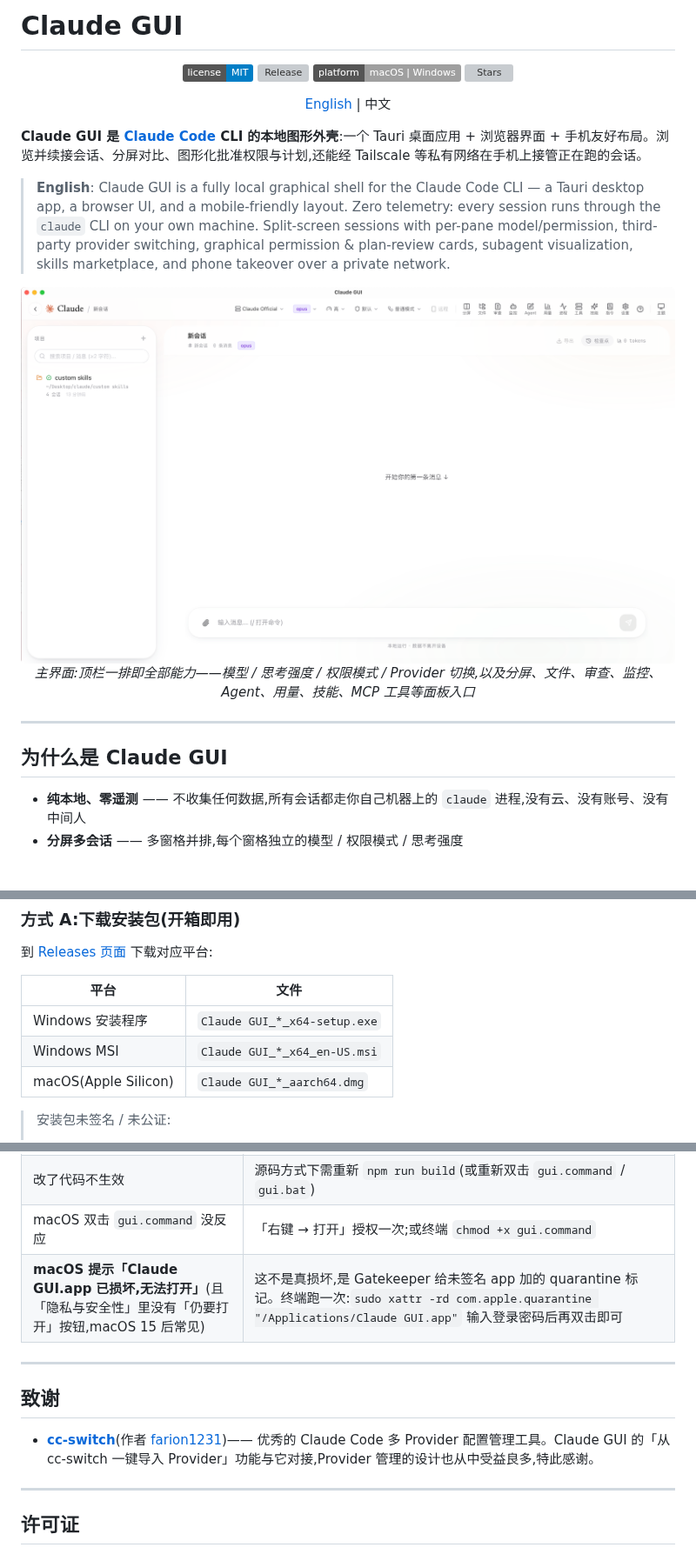
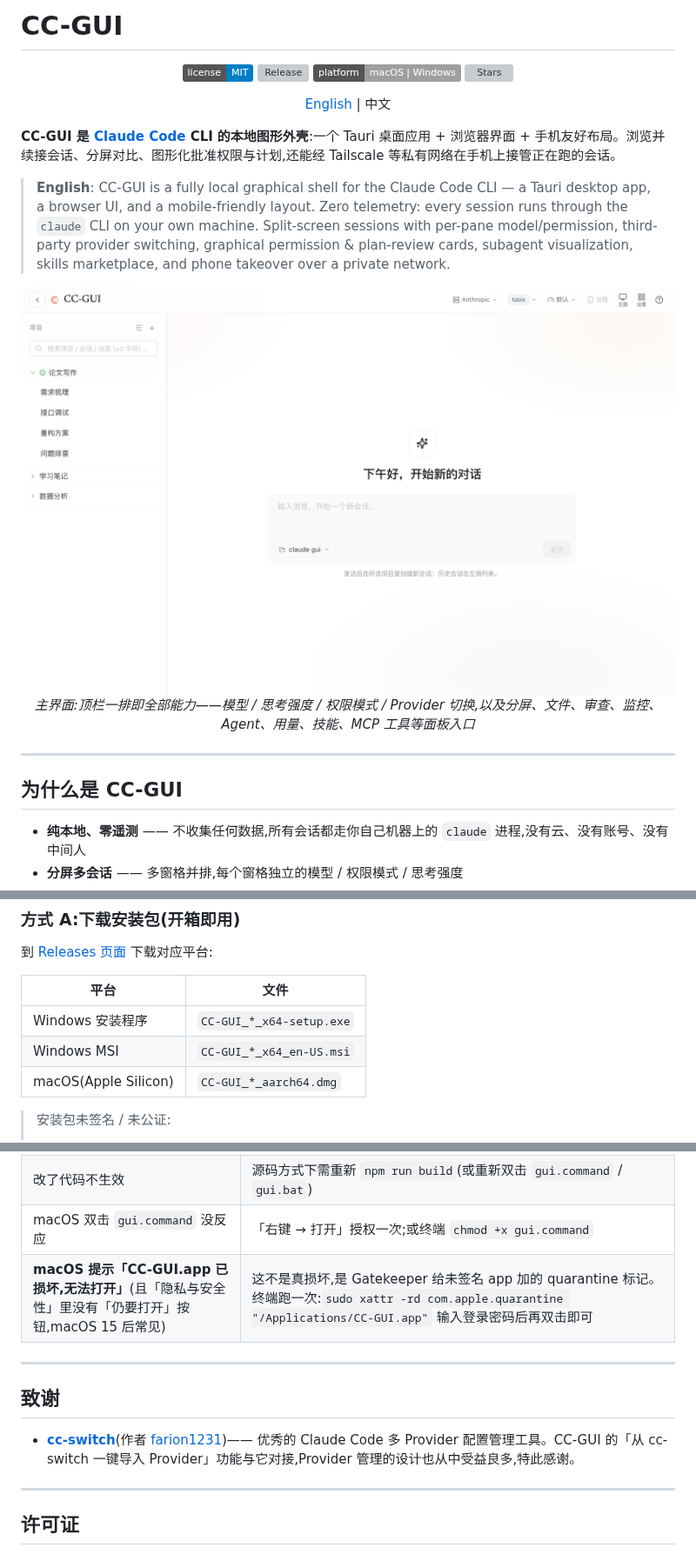
Before and after one commit to wsxwj123/cc-gui, a Markdown page: README.md, 3 parts joined by grey strips. Shown at 87% size. GitHub-like rendering; pictures changed too: docs/screenshots/hero.png; badges without logos; blank space fills up the shorter version; grey boxes are pictures that could not be loaded.

```diff
--- a/README.md
+++ b/README.md
@@ -1,4 +1,4 @@
-# Claude GUI
+# CC-GUI
 
 <p align="center">
   <a href="LICENSE"><img src="https://img.shields.io/badge/license-MIT-blue.svg" alt="License: MIT"></a>
@@ -9,8 +9,8 @@
 
 <p align="center"><a href="README.en.md">English</a> | 中文</p>
 
-**Claude GUI 是 [Claude Code](https://docs.anthropic.com/en/docs/claude-code) CLI 的本地图形外壳**:一个 Tauri 桌面应用 + 浏览器界面 + 手机友好布局。浏览并续接会话、分屏对比、图形化批准权限与计划,还能经 Tailscale 等私有网络在手机上接管正在跑的会话。
+**CC-GUI 是 [Claude Code](https://docs.anthropic.com/en/docs/claude-code) CLI 的本地图形外壳**:一个 Tauri 桌面应用 + 浏览器界面 + 手机友好布局。浏览并续接会话、分屏对比、图形化批准权限与计划,还能经 Tailscale 等私有网络在手机上接管正在跑的会话。
 
-> **English**: Claude GUI is a fully local graphical shell for the Claude Code CLI — a Tauri desktop app, a browser UI, and a mobile-friendly layout. Zero telemetry: every session runs through the `claude` CLI on your own machine. Split-screen sessions with per-pane model/permission, third-party provider switching, graphical permission & plan-review cards, subagent visualization, skills marketplace, and phone takeover over a private network.
+> **English**: CC-GUI is a fully local graphical shell for the Claude Code CLI — a Tauri desktop app, a browser UI, and a mobile-friendly layout. Zero telemetry: every session runs through the `claude` CLI on your own machine. Split-screen sessions with per-pane model/permission, third-party provider switching, graphical permission & plan-review cards, subagent visualization, skills marketplace, and phone takeover over a private network.
 
 <p align="center">
@@ -20,7 +20,7 @@
 
 ---
 
-## 为什么是 Claude GUI
+## 为什么是 CC-GUI
 
 - **纯本地、零遥测** —— 不收集任何数据,所有会话都走你自己机器上的 `claude` 进程,没有云、没有账号、没有中间人
 - **分屏多会话** —— 多窗格并排,每个窗格独立的模型 / 权限模式 / 思考强度
@@ -111,9 +111,9 @@ GUI 只是 `claude` CLI 的外壳,**唯一硬性前置是装好 Claude Code CLI*
 
 | 平台 | 文件 |
 |---|---|
-| Windows 安装程序 | `Claude GUI_*_x64-setup.exe` |
-| Windows MSI | `Claude GUI_*_x64_en-US.msi` |
-| macOS(Apple Silicon) | `Claude GUI_*_aarch64.dmg` |
+| Windows 安装程序 | `CC-GUI_*_x64-setup.exe` |
+| Windows MSI | `CC-GUI_*_x64_en-US.msi` |
+| macOS(Apple Silicon) | `CC-GUI_*_aarch64.dmg` |
 
 > 安装包未签名 / 未公证:
 > - **macOS**:首次打开「右键图标 → 打开」绕过 Gatekeeper(仅支持 Apple Silicon,Intel Mac 需自行用 `x86_64-apple-darwin` target 构建)。
@@ -183,13 +183,13 @@ npm run tauri:build
 | 打开白屏 / 发不了消息 | 确认 `claude` CLI 能用、Node ≥ 20;删掉 `client/dist` 后重新 `npm run build` |
 | 改了代码不生效 | 源码方式下需重新 `npm run build`(或重新双击 `gui.command` / `gui.bat`) |
 | macOS 双击 `gui.command` 没反应 | 「右键 → 打开」授权一次;或终端 `chmod +x gui.command` |
-| **macOS 提示「Claude GUI.app 已损坏,无法打开」**(且「隐私与安全性」里没有「仍要打开」按钮,macOS 15 后常见) | 这不是真损坏,是 Gatekeeper 给未签名 app 加的 quarantine 标记。终端跑一次:`sudo xattr -rd com.apple.quarantine "/Applications/Claude GUI.app"` 输入登录密码后再双击即可 |
+| **macOS 提示「CC-GUI.app 已损坏,无法打开」**(且「隐私与安全性」里没有「仍要打开」按钮,macOS 15 后常见) | 这不是真损坏,是 Gatekeeper 给未签名 app 加的 quarantine 标记。终端跑一次:`sudo xattr -rd com.apple.quarantine "/Applications/CC-GUI.app"` 输入登录密码后再双击即可 |
 
 ---
 
 ## 致谢
 
-- **[cc-switch](https://github.com/farion1231/cc-switch)**(作者 [farion1231](https://github.com/farion1231))—— 优秀的 Claude Code 多 Provider 配置管理工具。Claude GUI 的「从 cc-switch 一键导入 Provider」功能与它对接,Provider 管理的设计也从中受益良多,特此感谢。
+- **[cc-switch](https://github.com/farion1231/cc-switch)**(作者 [farion1231](https://github.com/farion1231))—— 优秀的 Claude Code 多 Provider 配置管理工具。CC-GUI 的「从 cc-switch 一键导入 Provider」功能与它对接,Provider 管理的设计也从中受益良多,特此感谢。
 
 ---
 
```
Also changed, not shown: other parts of README.md (+1 -1 lines), README.en.md (+8 -8 lines).
